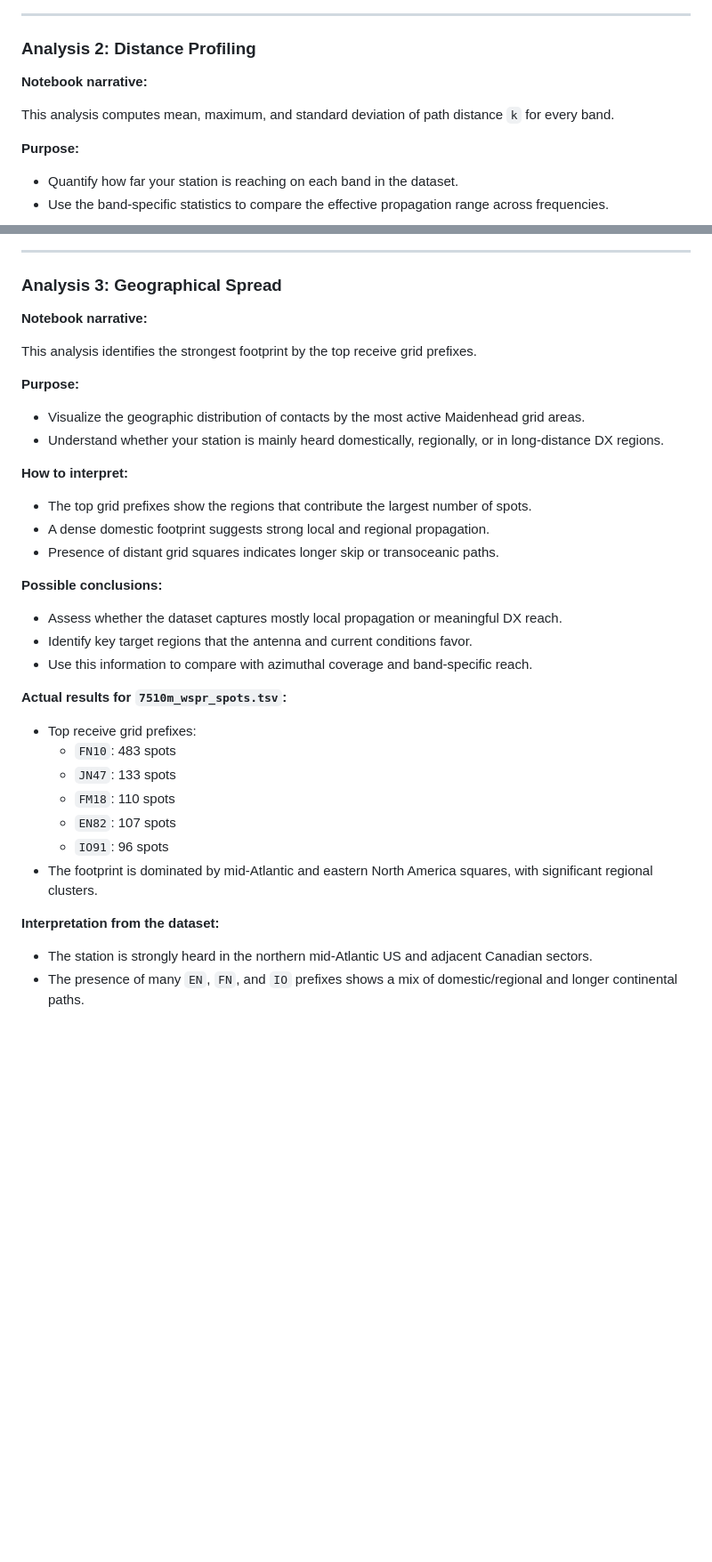
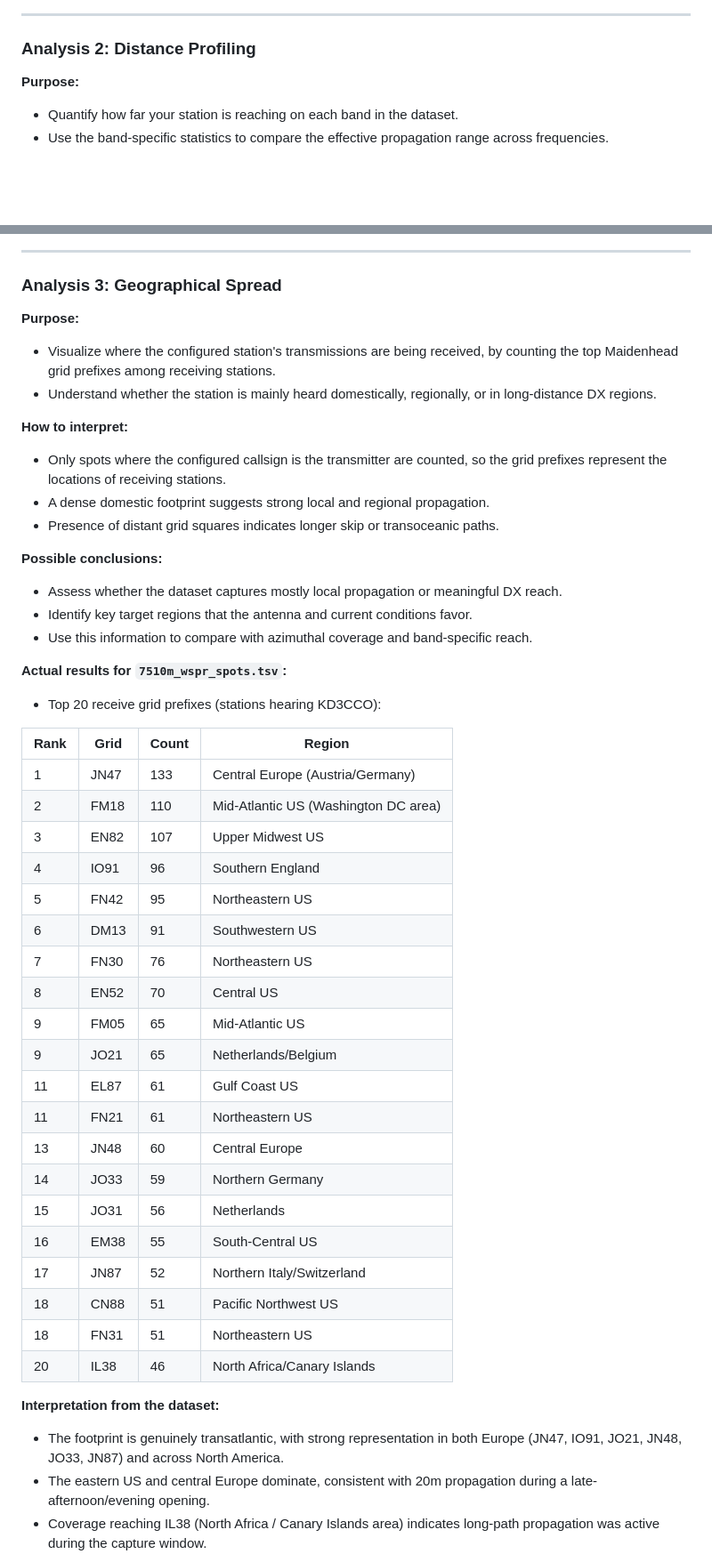
Before and after one commit to hatandspecs/wspr_7510_analysis, a Markdown page: readme.md, 2 parts joined by grey strips. Shown at 89% size. Rendered like a GitHub page; blank space fills up the shorter version.

```diff
--- a/readme.md
+++ b/readme.md
@@ -52,10 +66,6 @@ This analysis tracks spot counts and mean SNR across time bins for each band.
 ---
 
 ### Analysis 2: Distance Profiling
-
-**Notebook narrative:**
-
-This analysis computes mean, maximum, and standard deviation of path distance `k` for every band.
 
 **Purpose:**
 - Quantify how far your station is reaching on each band in the dataset.
@@ -92,16 +102,12 @@ This analysis computes mean, maximum, and standard deviation of path distance `k
 
 ### Analysis 3: Geographical Spread
 
-**Notebook narrative:**
-
-This analysis identifies the strongest footprint by the top receive grid prefixes.
-
 **Purpose:**
-- Visualize the geographic distribution of contacts by the most active Maidenhead grid areas.
-- Understand whether your station is mainly heard domestically, regionally, or in long-distance DX regions.
+- Visualize where the configured station's transmissions are being received, by counting the top Maidenhead grid prefixes among receiving stations.
+- Understand whether the station is mainly heard domestically, regionally, or in long-distance DX regions.
 
 **How to interpret:**
-- The top grid prefixes show the regions that contribute the largest number of spots.
+- Only spots where the configured callsign is the transmitter are counted, so the grid prefixes represent the locations of receiving stations.
 - A dense domestic footprint suggests strong local and regional propagation.
 - Presence of distant grid squares indicates longer skip or transoceanic paths.
 
@@ -111,17 +117,35 @@ This analysis identifies the strongest footprint by the top receive grid prefixe
 - Use this information to compare with azimuthal coverage and band-specific reach.
 
 **Actual results for `7510m_wspr_spots.tsv`:**
-- Top receive grid prefixes:
-  - `FN10`: 483 spots
-  - `JN47`: 133 spots
-  - `FM18`: 110 spots
-  - `EN82`: 107 spots
-  - `IO91`: 96 spots
-- The footprint is dominated by mid-Atlantic and eastern North America squares, with significant regional clusters.
+- Top 20 receive grid prefixes (stations hearing KD3CCO):
+
+| Rank | Grid | Count | Region |
+|------|------|-------|--------|
+| 1 | JN47 | 133 | Central Europe (Austria/Germany) |
+| 2 | FM18 | 110 | Mid-Atlantic US (Washington DC area) |
+| 3 | EN82 | 107 | Upper Midwest US |
+| 4 | IO91 | 96 | Southern England |
+| 5 | FN42 | 95 | Northeastern US |
+| 6 | DM13 | 91 | Southwestern US |
+| 7 | FN30 | 76 | Northeastern US |
+| 8 | EN52 | 70 | Central US |
+| 9 | FM05 | 65 | Mid-Atlantic US |
+| 9 | JO21 | 65 | Netherlands/Belgium |
+| 11 | EL87 | 61 | Gulf Coast US |
+| 11 | FN21 | 61 | Northeastern US |
+| 13 | JN48 | 60 | Central Europe |
+| 14 | JO33 | 59 | Northern Germany |
+| 15 | JO31 | 56 | Netherlands |
+| 16 | EM38 | 55 | South-Central US |
+| 17 | JN87 | 52 | Northern Italy/Switzerland |
+| 18 | CN88 | 51 | Pacific Northwest US |
+| 18 | FN31 | 51 | Northeastern US |
+| 20 | IL38 | 46 | North Africa/Canary Islands |
 
 **Interpretation from the dataset:**
-- The station is strongly heard in the northern mid-Atlantic US and adjacent Canadian sectors.
-- The presence of many `EN`, `FN`, and `IO` prefixes shows a mix of domestic/regional and longer continental paths.
+- The footprint is genuinely transatlantic, with strong representation in both Europe (JN47, IO91, JO21, JN48, JO33, JN87) and across North America.
+- The eastern US and central Europe dominate, consistent with 20m propagation during a late-afternoon/evening opening.
+- Coverage reaching IL38 (North Africa / Canary Islands area) indicates long-path propagation was active during the capture window.
 
 ![Geographical Footprint](analysis_images/analysis3_geographical_spread.png)
 
```
Also changed, not shown: other parts of readme.md (+69 -92 lines), analysis_images/analysis3_geographical_spread.png, 3 other files.
